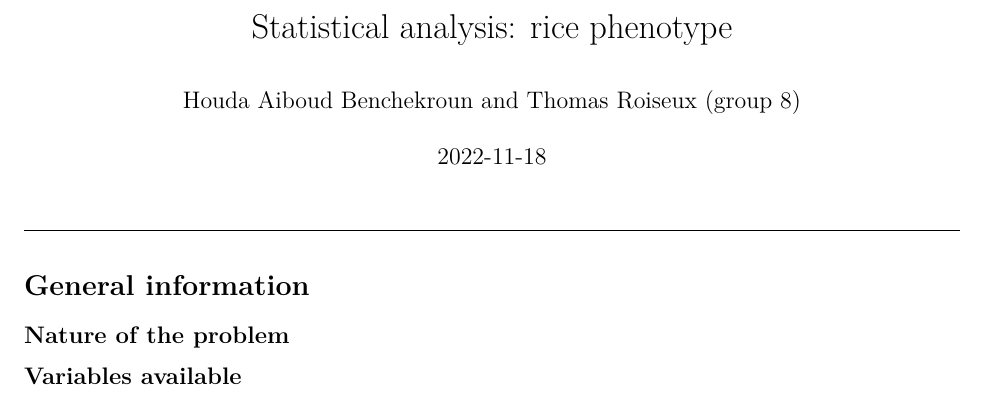
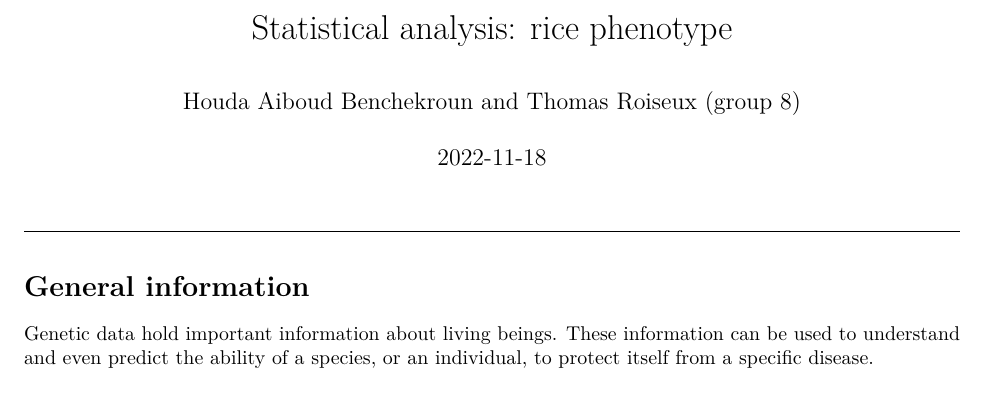
Before and after one commit to AiglonDore/genetics-analysis, an R Markdown document (Statistical_report.Rmd): part of the page, cut so that both start at the same text. Rendered offline with R 4.5, knitr and Pandoc, then LaTeX, with nearby package versions; the code chunks are not run, so their results and figures are left out.

Commit message:
Début du pipo

````diff
--- a/Statistical_report.Rmd
+++ b/Statistical_report.Rmd
@@ -9,6 +9,5 @@ source("read_data.R")
 ```
 \rule{\linewidth}{0.1pt}
 \section{General information}
-\subsection{Nature of the problem}
-
-\subsection{Variables available}
+Genetic data hold important information about living beings.
+These information can be used to understand and even predict the ability of a species, or an individual, to protect itself from a specific disease.
````
Also changed, not shown: Statistical_report.pdf.
